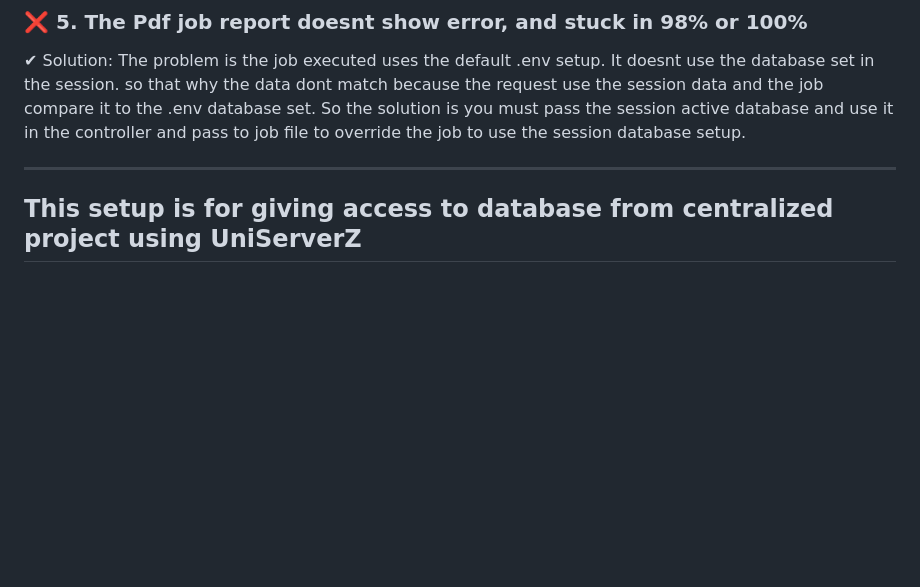
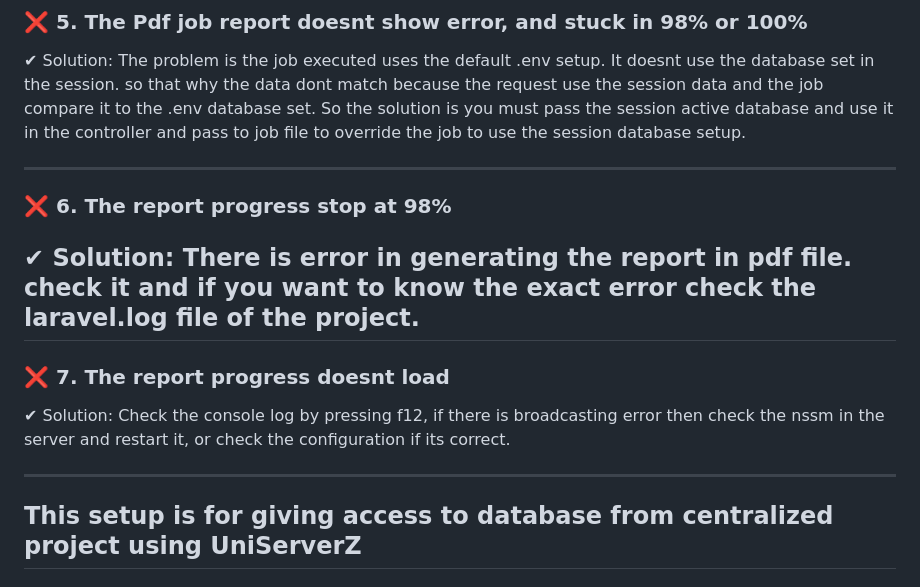
Before and after one commit to IT-Sysdev-2023/Account-Receivable, a Markdown page: README.md, the part around the change. GitHub-like rendering; blank space fills up the shorter version.

```diff
--- a/README.md
+++ b/README.md
@@ -124,6 +124,16 @@ Then restart the nssm reverb and nssm queue that you setup.
 So the solution is you must pass the session active database and use it in the controller and pass to job file to override the job to use the session database setup.
 
 ---
+### ❌ **6. The report progress stop at 98%**
+
+✔ Solution: There is error in generating the report in pdf file. check it and if you want to know the exact error check the laravel.log file of the project.
+---
+
+### ❌ **7. The report progress doesnt load**
+
+✔ Solution: Check the console log by pressing f12, if there is broadcasting error then check the nssm in the server and restart it, or check the configuration if its correct.
+
+---
 
 ## This setup is for giving access to database from centralized project using UniServerZ
 # Please note that the commands there is just a sample just change the thing base on the user and the database name you created. All commands there is just a guide so please be watchful.
```
